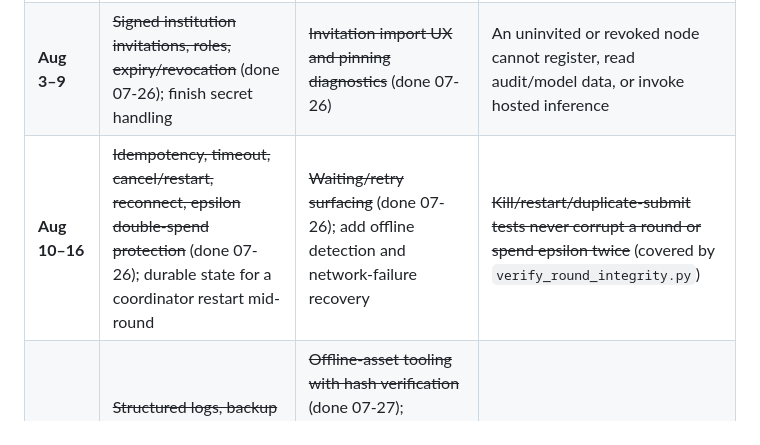
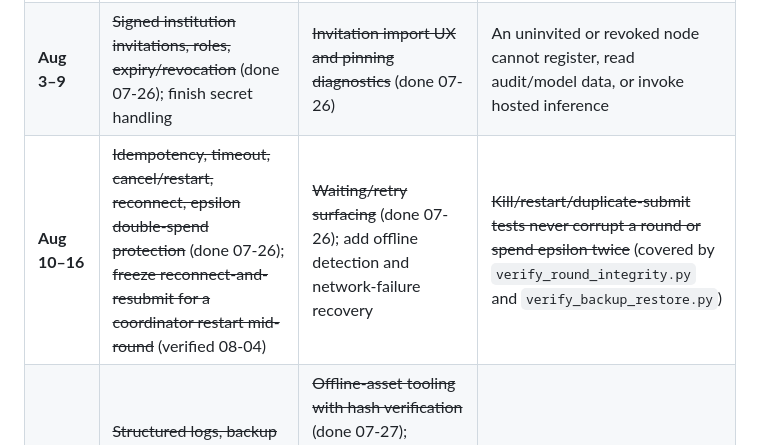
Before and after one commit to HKUST-FintechLab/GBA-DF-data-share, a Markdown page: wiki/timeline.md, the part around the change. Drawn GitHub-style.

Commit message:
Freeze coordinator restart recovery procedure

```diff
--- a/wiki/timeline.md
+++ b/wiki/timeline.md
@@ -81,7 +81,7 @@ completely.
 |---|---|---|---|
 | **Jul 27–Aug 2** | ~~Invitation schema and TLS topology~~ (done 07-26); freeze threat model, endpoint permission matrix, and API v1 | Freeze supported OS/version matrix and installer approach; remove stale documentation claims | Scope signed off; no unresolved security architecture decision |
 | **Aug 3–9** | ~~Signed institution invitations, roles, expiry/revocation~~ (done 07-26); finish secret handling | ~~Invitation import UX and pinning diagnostics~~ (done 07-26) | An uninvited or revoked node cannot register, read audit/model data, or invoke hosted inference |
-| **Aug 10–16** | ~~Idempotency, timeout, cancel/restart, reconnect, epsilon double-spend protection~~ (done 07-26); durable state for a coordinator restart mid-round | ~~Waiting/retry surfacing~~ (done 07-26); add offline detection and network-failure recovery | ~~Kill/restart/duplicate-submit tests never corrupt a round or spend epsilon twice~~ (covered by `verify_round_integrity.py`) |
+| **Aug 10–16** | ~~Idempotency, timeout, cancel/restart, reconnect, epsilon double-spend protection~~ (done 07-26); ~~freeze reconnect-and-resubmit for a coordinator restart mid-round~~ (verified 08-04) | ~~Waiting/retry surfacing~~ (done 07-26); add offline detection and network-failure recovery | ~~Kill/restart/duplicate-submit tests never corrupt a round or spend epsilon twice~~ (covered by `verify_round_integrity.py` and `verify_backup_restore.py`) |
 | **Aug 17–23** | ~~Structured logs, backup and restore commands~~ (done 07-27); **[owner]** TLS certificate and coordinator host | ~~Offline-asset tooling with hash verification~~ (done 07-27); packaging specification; **[owner]** code-signing identities, notarization, install on the real machines | Fresh hospital machine installs without Python; coordinator backup restores successfully |
 | **Aug 24–30** | ~~CI configuration, dependency/SBOM scanning~~ (done 07-27); ~~load limits and session cleanup~~ (done 08-04) | Windows/macOS E2E, large-video, proxy, offline, localization, and accessibility checks | All P0 CI jobs green; no known high-severity dependency issue |
 | **Aug 31–Sep 6** | Fix findings from staging | **[owner]** staging deployment, three full three-institution rehearsals, soak and restore drill on the real host; finalize partner runbook | Go/no-go checklist passes |
```
Also changed, not shown: TODO.md (+1 -1 lines), wiki/state-of-project.md (+3 -3 lines).
